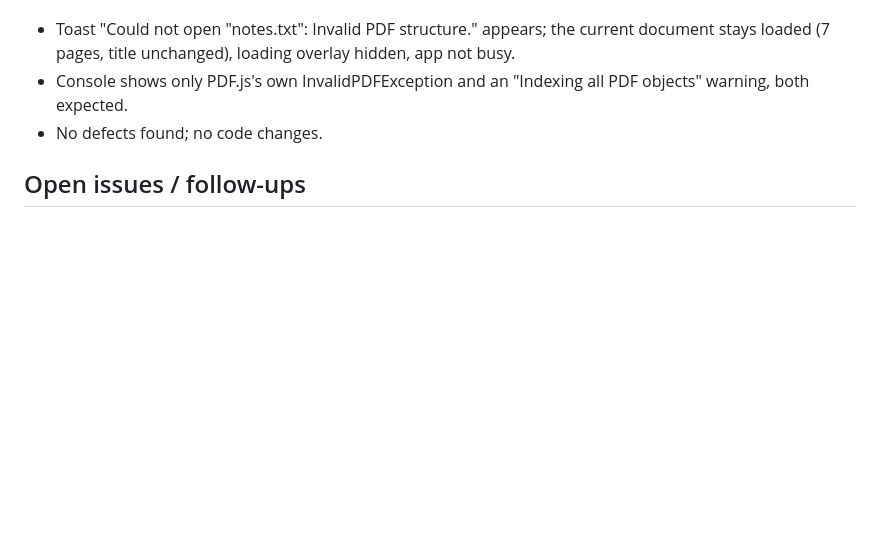
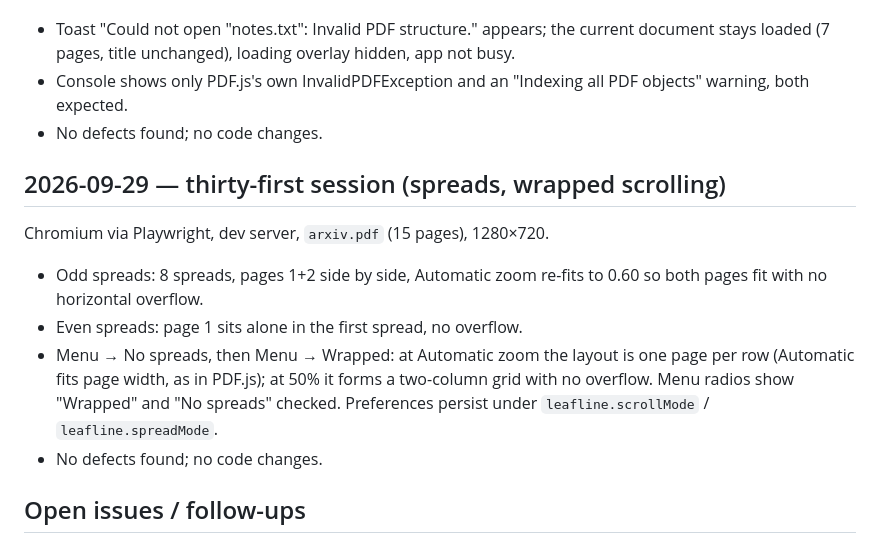
Before and after one commit to GreatOSS/pdf-fable, a Markdown page: docs/TESTING.md, the part around the change. Drawn GitHub-style; blank space fills up the shorter version.

Commit message:
Testing log: spreads and wrapped scrolling
Co-Authored-By: Claude Fable 5.1 <noreply@anthropic.com>

```diff
--- a/docs/TESTING.md
+++ b/docs/TESTING.md
@@ -189,6 +189,15 @@ Chromium via Playwright, dev server, `welcome.pdf` open; a text file injected in
 - Console shows only PDF.js's own InvalidPDFException and an "Indexing all PDF objects" warning, both expected.
 - No defects found; no code changes.
 
+## 2026-09-29 — thirty-first session (spreads, wrapped scrolling)
+
+Chromium via Playwright, dev server, `arxiv.pdf` (15 pages), 1280×720.
+
+- Odd spreads: 8 spreads, pages 1+2 side by side, Automatic zoom re-fits to 0.60 so both pages fit with no horizontal overflow.
+- Even spreads: page 1 sits alone in the first spread, no overflow.
+- Menu → No spreads, then Menu → Wrapped: at Automatic zoom the layout is one page per row (Automatic fits page width, as in PDF.js); at 50% it forms a two-column grid with no overflow. Menu radios show "Wrapped" and "No spreads" checked. Preferences persist under `leafline.scrollMode` / `leafline.spreadMode`.
+- No defects found; no code changes.
+
 ## Open issues / follow-ups
 
 - Switching documents very quickly logs a benign "Transport destroyed" console error from the previous viewer initialization.
```
